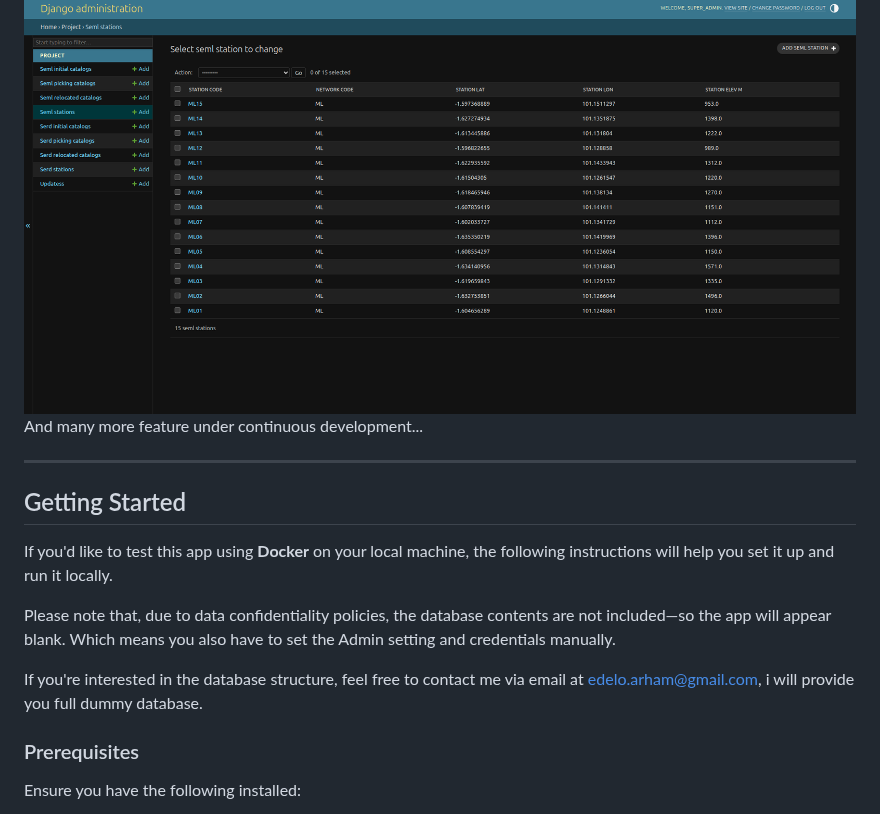
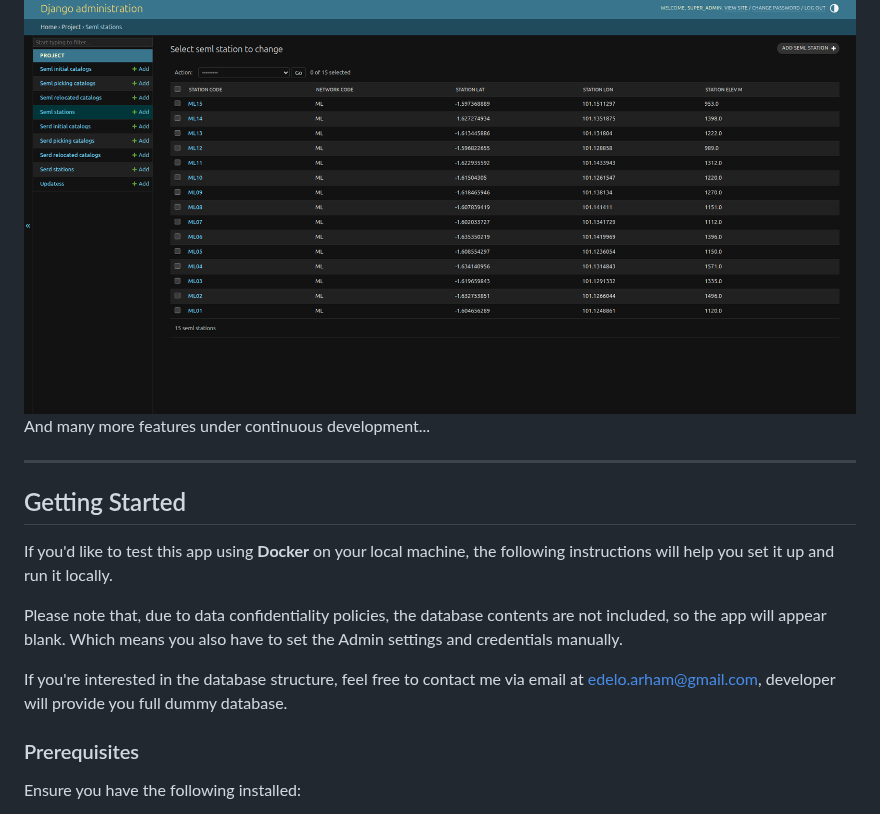
Before and after one commit to bgjx/meq-data-app, a Markdown page: README.md, the part around one of its changes. Drawn GitHub-style.

```diff
--- a/README.md
+++ b/README.md
@@ -65,7 +71,7 @@ For easy, less technical (SQL) database management.
     <img src='documentation/feature_captures/admin.png'>
 </div>
 
-And many more feature under continuous development...
+And many more features under continuous development...
 
 ---
 
@@ -73,9 +79,9 @@ And many more feature under continuous development...
 
 If you'd like to test this app using **Docker** on your local machine, the following instructions will help you set it up and run it locally.
 
-Please note that, due to data confidentiality policies, the database contents are not included—so the app will appear blank. Which means you also have to set the Admin setting and credentials manually.
+Please note that, due to data confidentiality policies, the database contents are not included, so the app will appear blank. Which means you also have to set the Admin settings and credentials manually.
 
-If you're interested in the database structure, feel free to contact me via email at [edelo.arham@gmail.com](mailto:edelo.arham@gmail.com), i will provide you full dummy database.
+If you're interested in the database structure, feel free to contact me via email at [edelo.arham@gmail.com](mailto:edelo.arham@gmail.com), developer will provide you full dummy database.
 
 ### Prerequisites
 
```
Also changed, not shown: other parts of README.md (+11 -5 lines).
